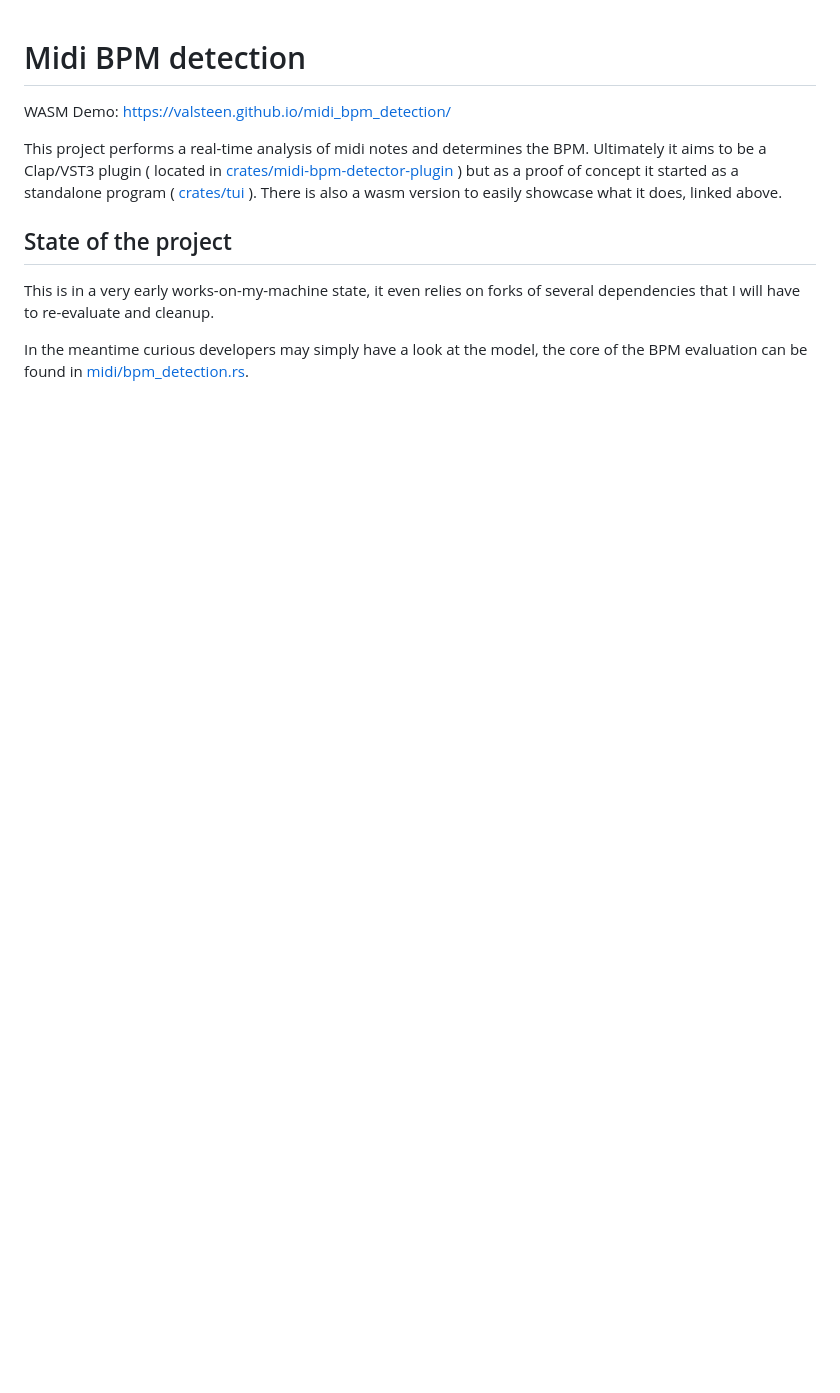
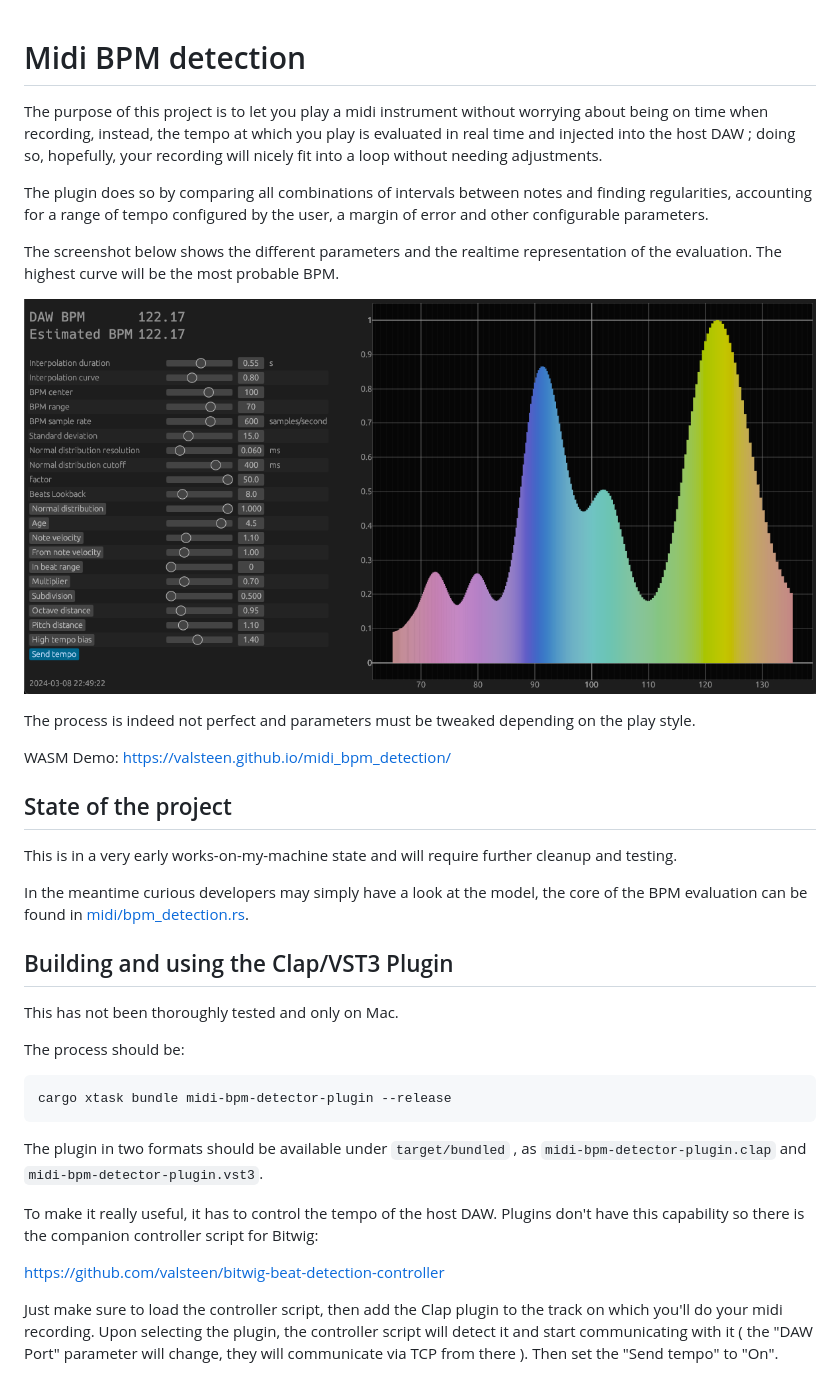
Before and after one commit to valsteen/midi_bpm_detection, a Markdown page: README.md, the part around the change. GitHub-like rendering; pictures changed too: screenshot.png (added); blank space fills up the shorter version.

````diff
--- a/README.md
+++ b/README.md
@@ -1,15 +1,49 @@
 # Midi BPM detection
+
+The purpose of this project is to let you play a midi instrument without worrying about being on time when recording,
+instead, the tempo at which you play is evaluated in real time and injected into the host DAW ; doing so, hopefully,
+your
+recording will nicely fit into a loop without needing adjustments.
+
+The plugin does so by comparing all combinations of intervals between notes and finding regularities, accounting for a
+range of tempo configured by the user, a margin of error and other configurable parameters.
+
+The screenshot below shows the different parameters and the realtime representation of the evaluation. The highest curve
+will be the most probable BPM.
+
+<a href="https://valsteen.github.io/midi_bpm_detection/"><img src="screenshot.png" alt="screenshot"></a>
+
+The process is indeed not perfect and parameters must be tweaked depending on the play style.
 
 WASM Demo: https://valsteen.github.io/midi_bpm_detection/
 
-This project performs a real-time analysis of midi notes and determines the BPM. Ultimately it aims to be a Clap/VST3
-plugin ( located in [crates/midi-bpm-detector-plugin](crates/midi-bpm-detector-plugin) ) but as a proof of concept it started as a standalone program
-( [crates/tui](crates/tui) ). There is also a wasm version to easily showcase what it does, linked above.
-
 ## State of the project
 
-This is in a very early works-on-my-machine state, it even relies on forks of several dependencies that I will have to
-re-evaluate and cleanup.
+This is in a very early works-on-my-machine state and will require further cleanup and testing.
 
 In the meantime curious developers may simply have a look at the model, the core of the BPM evaluation can be found in
 [midi/bpm_detection.rs](crates/midi/src/bpm_detection.rs).
+
+## Building and using the Clap/VST3 Plugin
+
+This has not been thoroughly tested and only on Mac.
+
+The process should be:
+
+```shell
+cargo xtask bundle midi-bpm-detector-plugin --release
+```
+
+The plugin in two formats should be available under `target/bundled` , as `midi-bpm-detector-plugin.clap` and
+`midi-bpm-detector-plugin.vst3`.
+
+To make it really useful, it has to control the tempo of the host DAW. Plugins don't have this capability so there is
+the companion controller script for Bitwig:
+
+https://github.com/valsteen/bitwig-beat-detection-controller
+
+Just make sure to load the controller script, then add the Clap plugin to the track on which you'll do your midi
+recording.
+Upon selecting the plugin, the controller script will detect it and start communicating with it ( the "DAW Port"
+parameter will change, they will communicate via TCP from there ).
+Then set the "Send tempo" to "On".
````
